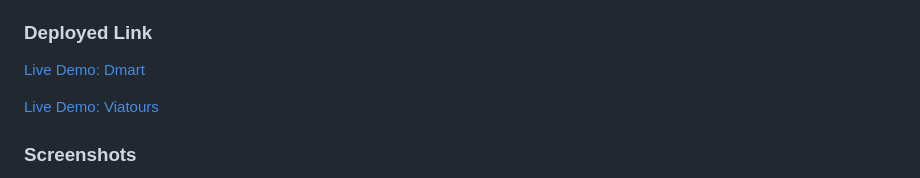
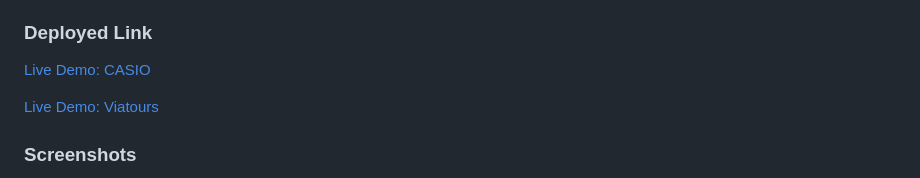
Before and after one commit to vibhor121/Brahmaputra-Function-003, a Markdown page: README.md, the part around the change. GitHub-like rendering.

```diff
--- a/README.md
+++ b/README.md
@@ -4,7 +4,7 @@ Casio G-Shock is a renowned brand synonymous with durability, innovation, and re
 
 ### Deployed Link
 
-[Live Demo: Dmart](https://casio-india.netlify.app/)
+[Live Demo: CASIO](https://casio-india.netlify.app/)
 
 [Live Demo: Viatours](https://viatour.netlify.app/)
 
```
